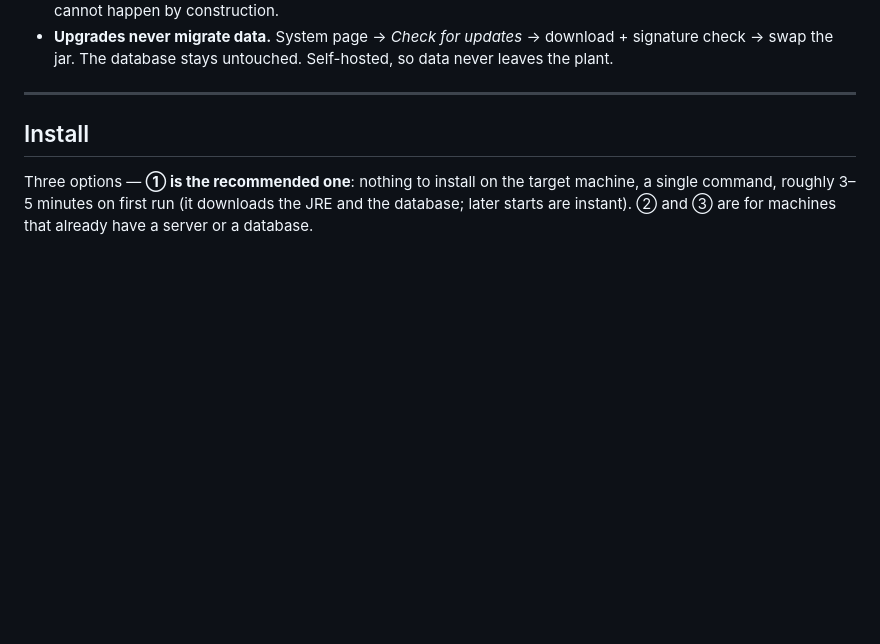
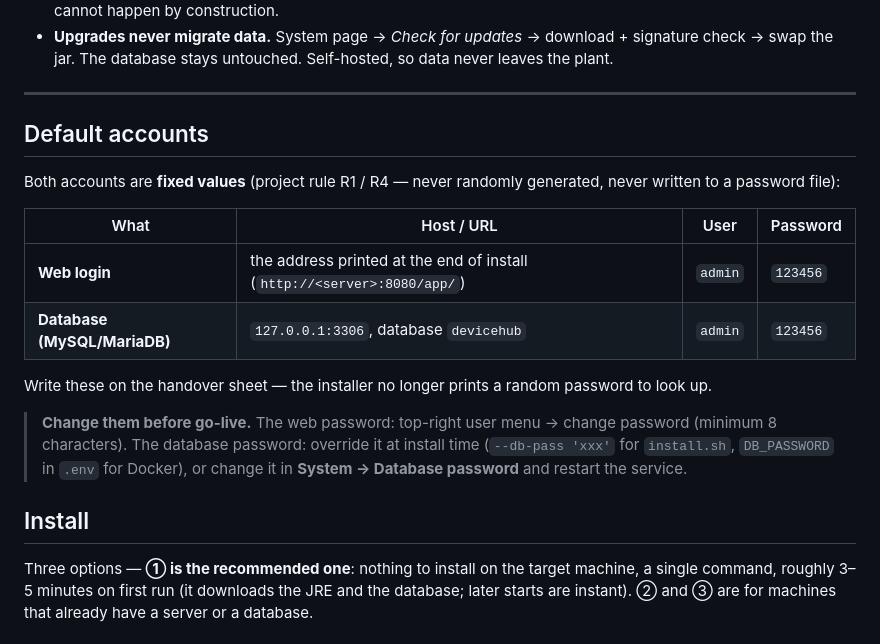
Before and after one commit to ZhuangRenyang/KnowFab-SIRP, a Markdown page: README.md, the part around the change. GitHub-like rendering; blank space fills up the shorter version.

```diff
--- a/README.md
+++ b/README.md
@@ -71,6 +71,23 @@ can start it with one command.
   swap the jar. The database stays untouched. Self-hosted, so data never leaves the plant.
 
 ---
+
+## Default accounts
+
+Both accounts are **fixed values** (project rule R1 / R4 — never randomly generated,
+never written to a password file):
+
+| What | Host / URL | User | Password |
+|---|---|---|---|
+| **Web login** | the address printed at the end of install (`http://<server>:8080/app/`) | `admin` | `123456` |
+| **Database (MySQL/MariaDB)** | `127.0.0.1:3306`, database `devicehub` | `admin` | `123456` |
+
+Write these on the handover sheet — the installer no longer prints a random password to look up.
+
+> **Change them before go-live.** The web password: top-right user menu → change password
+> (minimum 8 characters). The database password: override it at install time
+> (`--db-pass 'xxx'` for `install.sh`, `DB_PASSWORD` in `.env` for Docker),
+> or change it in **System → Database password** and restart the service.
 
 ## Install
 
```
Also changed, not shown: docs/HANDBOOK.md (+23 -0 lines).
